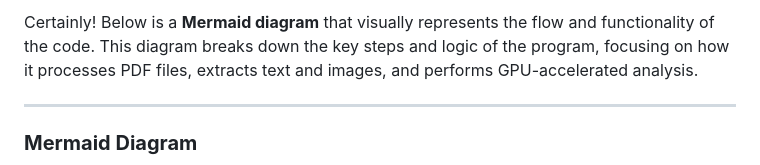
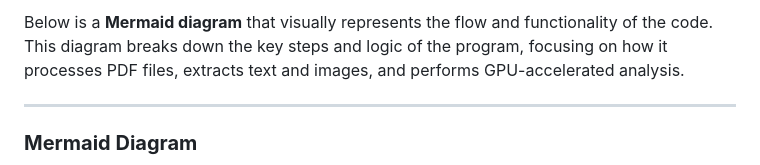
Before and after one commit to danindiana/python_GPT, a Markdown page: copali_OCR/Dec_20/readme.md, the part around the change. GitHub-like rendering.

```diff
--- a/copali_OCR/Dec_20/readme.md
+++ b/copali_OCR/Dec_20/readme.md
@@ -1,4 +1,4 @@
-Certainly! Below is a **Mermaid diagram** that visually represents the flow and functionality of the code. This diagram breaks down the key steps and logic of the program, focusing on how it processes PDF files, extracts text and images, and performs GPU-accelerated analysis.
+Below is a **Mermaid diagram** that visually represents the flow and functionality of the code. This diagram breaks down the key steps and logic of the program, focusing on how it processes PDF files, extracts text and images, and performs GPU-accelerated analysis.
 
 ---
 
```
